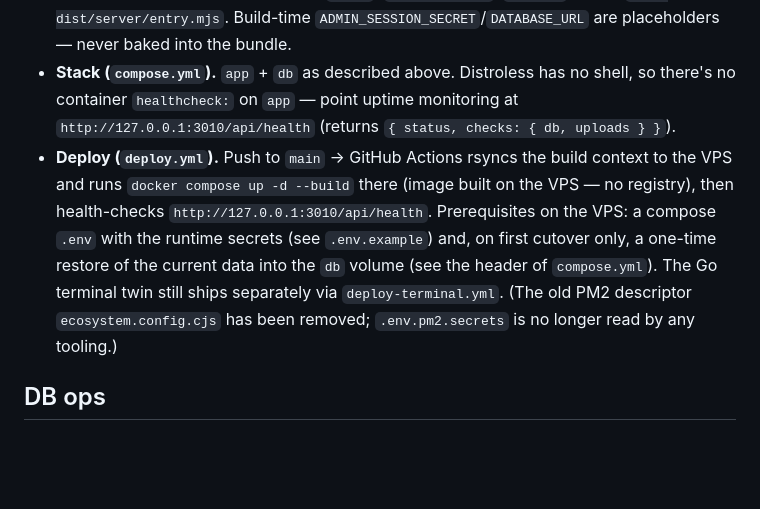
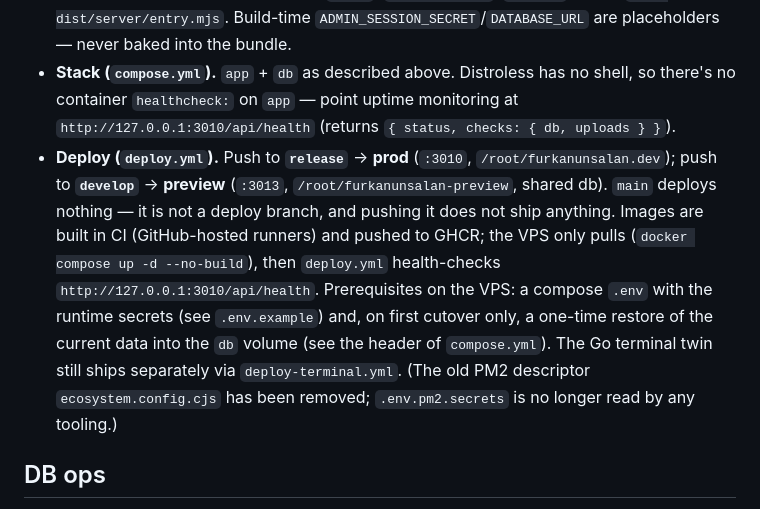
Before and after one commit to furkanunsalan/furkanunsalan.dev, a Markdown page: CLAUDE.md, the part around the change. GitHub-like rendering; blank space fills up the shorter version.

Commit message:
docs: correct the deploy section — release deploys, not main
CLAUDE.md claimed a push to main rsyncs to the VPS and builds the image there.
Both halves are wrong now: deploy.yml triggers on release (prod) and develop
(preview), and images are built in CI and pulled from GHCR with --no-build.
That stale line is exactly what sent a perf branch off a 45-commit-stale main.

```diff
--- a/CLAUDE.md
+++ b/CLAUDE.md
@@ -82,7 +82,7 @@ docker compose up --build   # app on 127.0.0.1:3010 + its own Postgres
 
 - **Image (`Dockerfile`).** Multi-stage. Builder is `node:22-bookworm-slim` (glibc — matches the runtime so the `sharp`/`argon2` prebuilds are ABI-compatible); it runs `npm ci`, `astro build`, then `npm prune --omit=dev`. Runtime is `gcr.io/distroless/nodejs22-debian12` (no shell, no package manager) and copies only `dist/`, `node_modules/`, `public/`. Entry: `node dist/server/entry.mjs`. Build-time `ADMIN_SESSION_SECRET`/`DATABASE_URL` are placeholders — never baked into the bundle.
 - **Stack (`compose.yml`).** `app` + `db` as described above. Distroless has no shell, so there's no container `healthcheck:` on `app` — point uptime monitoring at `http://127.0.0.1:3010/api/health` (returns `{ status, checks: { db, uploads } }`).
-- **Deploy (`deploy.yml`).** Push to `main` → GitHub Actions rsyncs the build context to the VPS and runs `docker compose up -d --build` there (image built on the VPS — no registry), then health-checks `http://127.0.0.1:3010/api/health`. Prerequisites on the VPS: a compose `.env` with the runtime secrets (see `.env.example`) and, on first cutover only, a one-time restore of the current data into the `db` volume (see the header of `compose.yml`). The Go terminal twin still ships separately via `deploy-terminal.yml`. (The old PM2 descriptor `ecosystem.config.cjs` has been removed; `.env.pm2.secrets` is no longer read by any tooling.)
+- **Deploy (`deploy.yml`).** Push to **`release`** → **prod** (`:3010`, `/root/furkanunsalan.dev`); push to **`develop`** → **preview** (`:3013`, `/root/furkanunsalan-preview`, shared db). `main` deploys nothing — it is not a deploy branch, and pushing it does not ship anything. Images are built in CI (GitHub-hosted runners) and pushed to GHCR; the VPS only pulls (`docker compose up -d --no-build`), then `deploy.yml` health-checks `http://127.0.0.1:3010/api/health`. Prerequisites on the VPS: a compose `.env` with the runtime secrets (see `.env.example`) and, on first cutover only, a one-time restore of the current data into the `db` volume (see the header of `compose.yml`). The Go terminal twin still ships separately via `deploy-terminal.yml`. (The old PM2 descriptor `ecosystem.config.cjs` has been removed; `.env.pm2.secrets` is no longer read by any tooling.)
 
 ## DB ops
 
```
